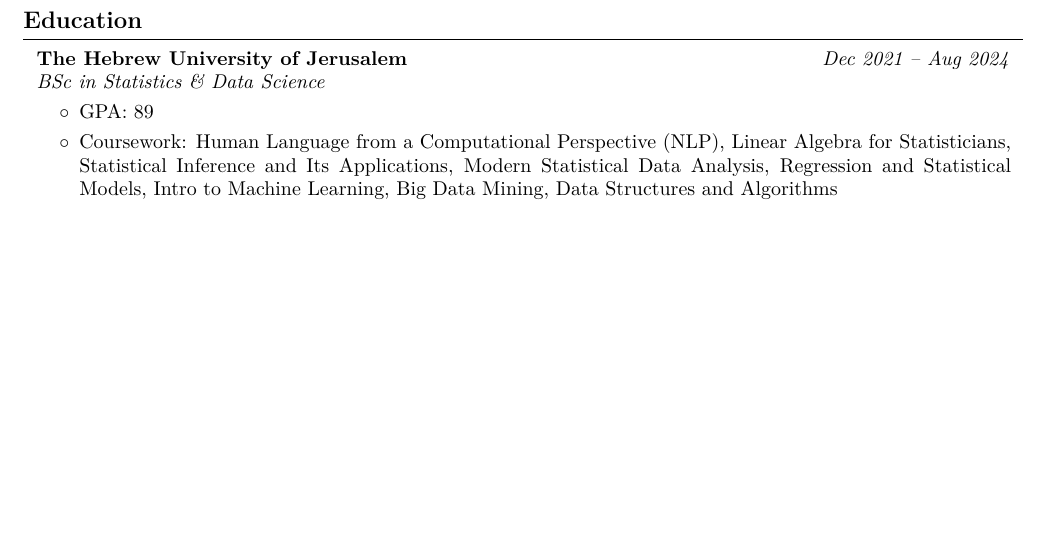
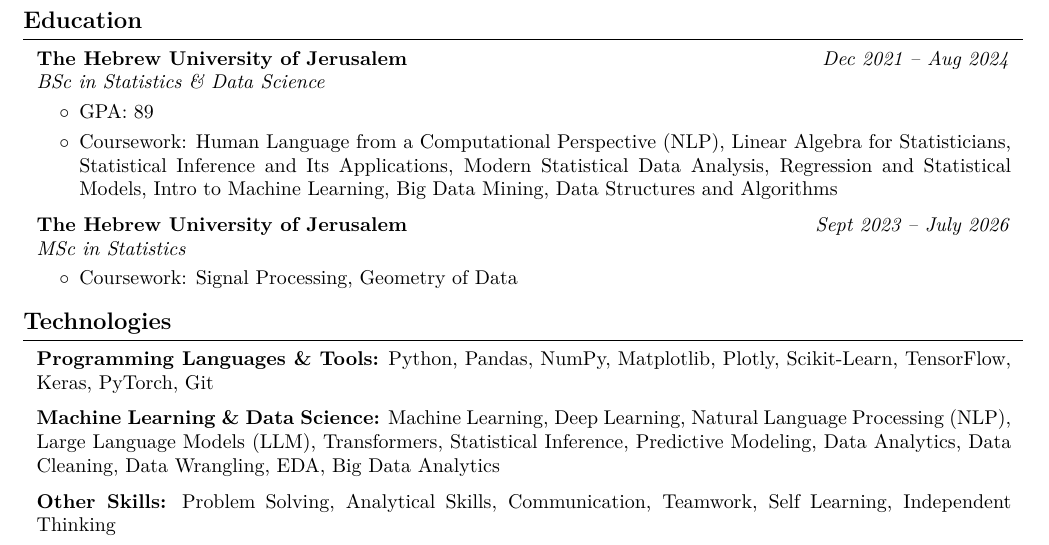
Before and after one commit to AvivGelfand/Resume, a LaTeX CV (Aviv_Gelfand_CV.tex): part of page 2 of 2, cut so that both start at the same text, the shorter picture padded with empty space. Compiled offline with pdfLaTeX.

Commit message:
Render the latest CV

```diff
--- a/Aviv_Gelfand_CV.tex
+++ b/Aviv_Gelfand_CV.tex
@@ -314,6 +314,48 @@
         \end{onecolentry}
 
 
+        \vspace{0.2 cm}
+
+        \begin{twocolentry}{
+
+
+        \textit{Sept 2023 – July 2026}}
+            \textbf{The Hebrew University of Jerusalem}
+
+            \textit{MSc in Statistics}
+        \end{twocolentry}
+
+        \vspace{0.10 cm}
+        \begin{onecolentry}
+            \begin{highlights}
+                \item Coursework: Signal Processing, Geometry of Data
+            \end{highlights}
+        \end{onecolentry}
+
+
+
+
+    \section{Technologies}
+
+
+
+
+        \begin{onecolentry}
+            \textbf{Programming Languages \& Tools:} Python, Pandas, NumPy, Matplotlib, Plotly, Scikit-Learn, TensorFlow, Keras, PyTorch, Git
+        \end{onecolentry}
+
+        \vspace{0.2 cm}
+
+        \begin{onecolentry}
+            \textbf{Machine Learning \& Data Science:} Machine Learning, Deep Learning, Natural Language Processing (NLP), Large Language Models (LLM), Transformers, Statistical Inference, Predictive Modeling, Data Analytics, Data Cleaning, Data Wrangling, EDA, Big Data Analytics
+        \end{onecolentry}
+
+        \vspace{0.2 cm}
+
+        \begin{onecolentry}
+            \textbf{Other Skills:} Problem Solving, Analytical Skills, Communication, Teamwork, Self Learning, Independent Thinking
+        \end{onecolentry}
+
 
 
 
```
Also changed, not shown: Aviv_Gelfand_CV.pdf, Aviv_Gelfand_CV_2.png, README.md, 1 other file.
